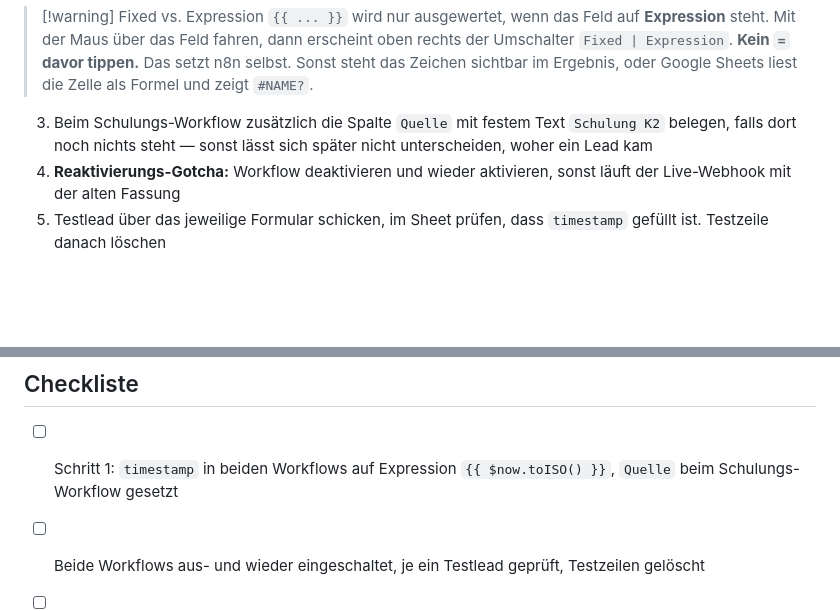
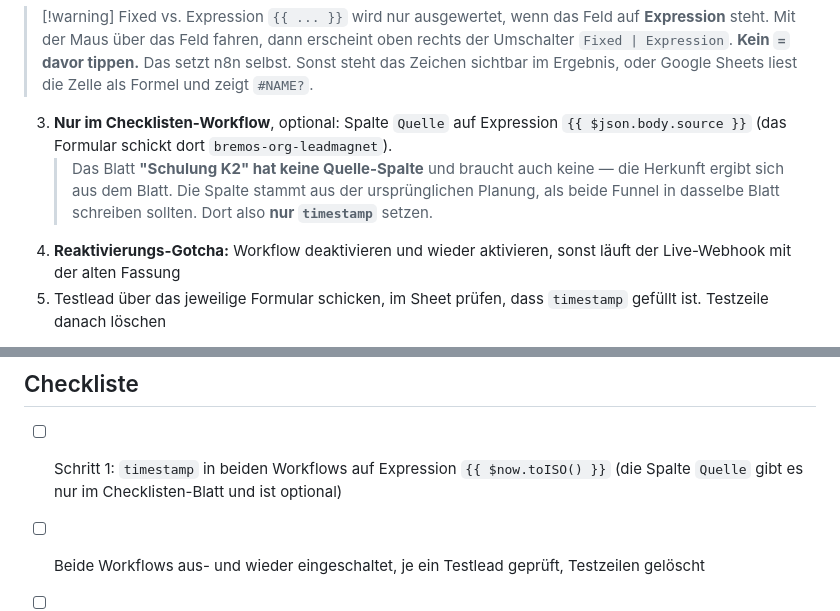
Before and after one commit to brenner-max/homepage, a Markdown page: n8n-loeschfristen-workflow.md, 2 parts joined by grey strips. Rendered like a GitHub page; blank space fills up the shorter version.

Commit message:
Korrektur: Blatt Schulung K2 hat keine Quelle-Spalte

```diff
--- a/n8n-loeschfristen-workflow.md
+++ b/n8n-loeschfristen-workflow.md
@@ -38,7 +38,8 @@ In **beiden** bestehenden Workflows (`Lead-Magnet` und `Schulung K2`) am **Googl
 > `{{ ... }}` wird nur ausgewertet, wenn das Feld auf **Expression** steht. Mit der Maus über das Feld fahren, dann erscheint oben rechts der Umschalter `Fixed | Expression`.
 > **Kein `=` davor tippen.** Das setzt n8n selbst. Sonst steht das Zeichen sichtbar im Ergebnis, oder Google Sheets liest die Zelle als Formel und zeigt `#NAME?`.
 
-3. Beim Schulungs-Workflow zusätzlich die Spalte `Quelle` mit festem Text `Schulung K2` belegen, falls dort noch nichts steht — sonst lässt sich später nicht unterscheiden, woher ein Lead kam
+3. **Nur im Checklisten-Workflow**, optional: Spalte `Quelle` auf Expression `{{ $json.body.source }}` (das Formular schickt dort `bremos-org-leadmagnet`).
+   > Das Blatt **"Schulung K2" hat keine Quelle-Spalte** und braucht auch keine — die Herkunft ergibt sich aus dem Blatt. Die Spalte stammt aus der ursprünglichen Planung, als beide Funnel in dasselbe Blatt schreiben sollten. Dort also **nur `timestamp`** setzen.
 4. **Reaktivierungs-Gotcha:** Workflow deaktivieren und wieder aktivieren, sonst läuft der Live-Webhook mit der alten Fassung
 5. Testlead über das jeweilige Formular schicken, im Sheet prüfen, dass `timestamp` gefüllt ist. Testzeile danach löschen
 
@@ -232,7 +233,7 @@ Für das Postfach lohnt eine wiederkehrende Aufgabe im Kalender, quartalsweise.
 
 ## Checkliste
 
-- [ ] Schritt 1: `timestamp` in beiden Workflows auf Expression `{{ $now.toISO() }}`, `Quelle` beim Schulungs-Workflow gesetzt
+- [ ] Schritt 1: `timestamp` in beiden Workflows auf Expression `{{ $now.toISO() }}` (die Spalte `Quelle` gibt es nur im Checklisten-Blatt und ist optional)
 - [ ] Beide Workflows aus- und wieder eingeschaltet, je ein Testlead geprüft, Testzeilen gelöscht
 - [ ] Schritt 2: Testzeilen und die kaputte `}}`-Zeile aus dem Checklisten-Blatt entfernt, echte Leads mit Datum versehen
 - [ ] Schritt 3: Workflow gebaut, **ohne** Lösch-Node
```
